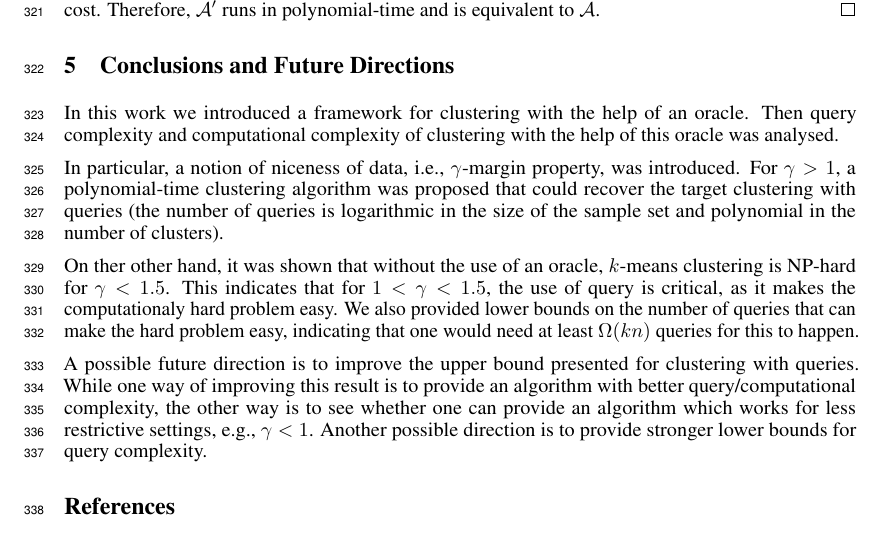
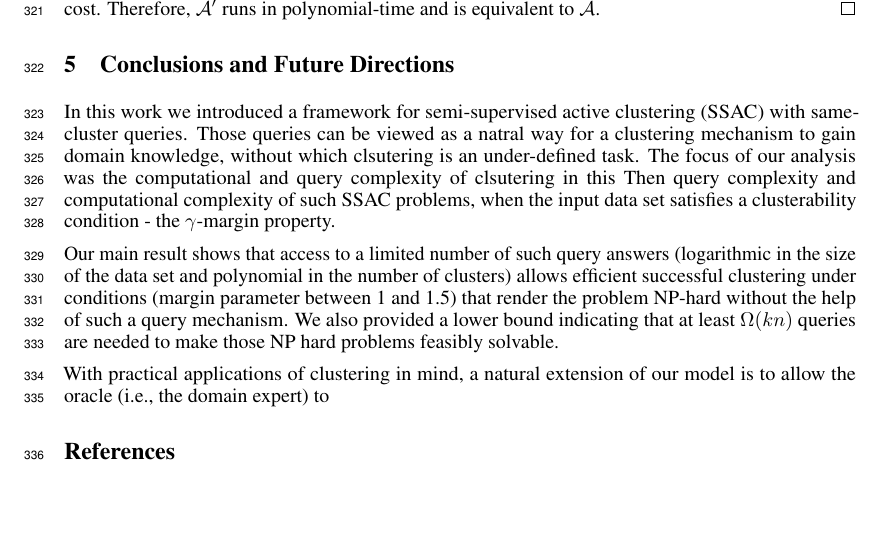
Before and after one commit to shrinuKushagra/activeClustering, a LaTeX paper (activeClustering.tex): part of page 9 of 10, cut so that both start at the same text, the shorter picture padded with empty space. Compiled offline with LuaLaTeX.

Commit message:
Update on Overleaf.

```diff
--- a/activeClustering.tex
+++ b/activeClustering.tex
@@ -461,13 +461,12 @@ In order to prove that such $\mc A^\prime$ exists, we use a `simulation' techniq
 
 
 \section{Conclusions and Future Directions}
-In this work we introduced a framework for clustering with the help of an oracle. Then query complexity and computational complexity of clustering with the help of this oracle was analysed.
+In this work we introduced a framework for semi-supervised active clustering (SSAC) with same-cluster queries. Those queries can be viewed as a natral way for a clustering mechanism to gain domain knowledge, without which clsutering is an under-defined task. The focus of our analysis was the computational and query complexity of clsutering in this  Then query complexity and computational complexity of such SSAC problems, when the input data set satisfies a clusterability condition - the $\gamma$-margin property.
 
-In particular, a notion of niceness of data, i.e., $\gamma$-margin property, was introduced. For $\gamma>1$, a polynomial-time clustering algorithm was proposed that could recover the target clustering with queries (the number of queries is logarithmic in the size of the sample set and polynomial in the number of clusters).
+Our main result shows that access to a limited number of such query answers (logarithmic in the size of the data set and polynomial in the number of clusters) allows efficient successful clustering under conditions (margin parameter between 1 and 1.5) that render the problem NP-hard without the help of such a query mechanism.
+ We also provided a lower bound indicating that at least $\Omega(kn)$ queries are needed to make those NP hard problems feasibly solvable.
 
-On ther other hand, it was shown that without the use of an oracle, $k$-means clustering is NP-hard for $\gamma < 1.5$. This indicates that for $1<\gamma<1.5$, the use of query is critical, as it makes the computationaly hard problem easy. We also provided lower bounds on the number of queries that can make the hard problem easy, indicating that one would need at least $\Omega(kn)$ queries for this to happen.
-
-A possible future direction is to improve the upper bound presented for clustering with queries. While one way of improving this result is to provide an algorithm with better query/computational complexity, the other way is to see whether one can provide an algorithm which works for less restrictive settings, e.g., $\gamma < 1$. Another possible direction is to provide stronger lower bounds for query complexity.
+With practical applications of clustering in mind, a natural extension of our model is to allow the oracle (i.e., the domain expert) to
 
 \bibliographystyle{alpha}
 \bibliography{activeClustering}
```
